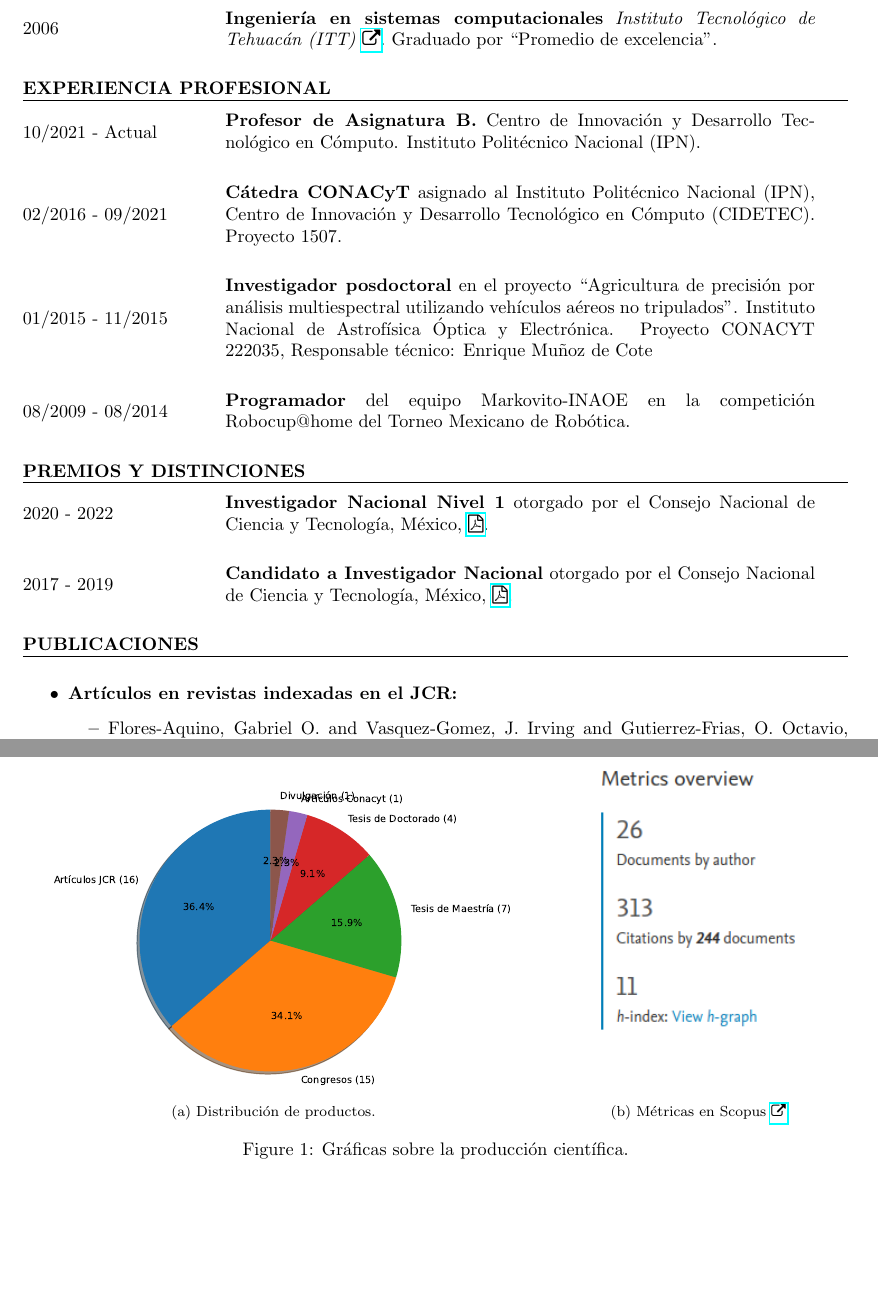
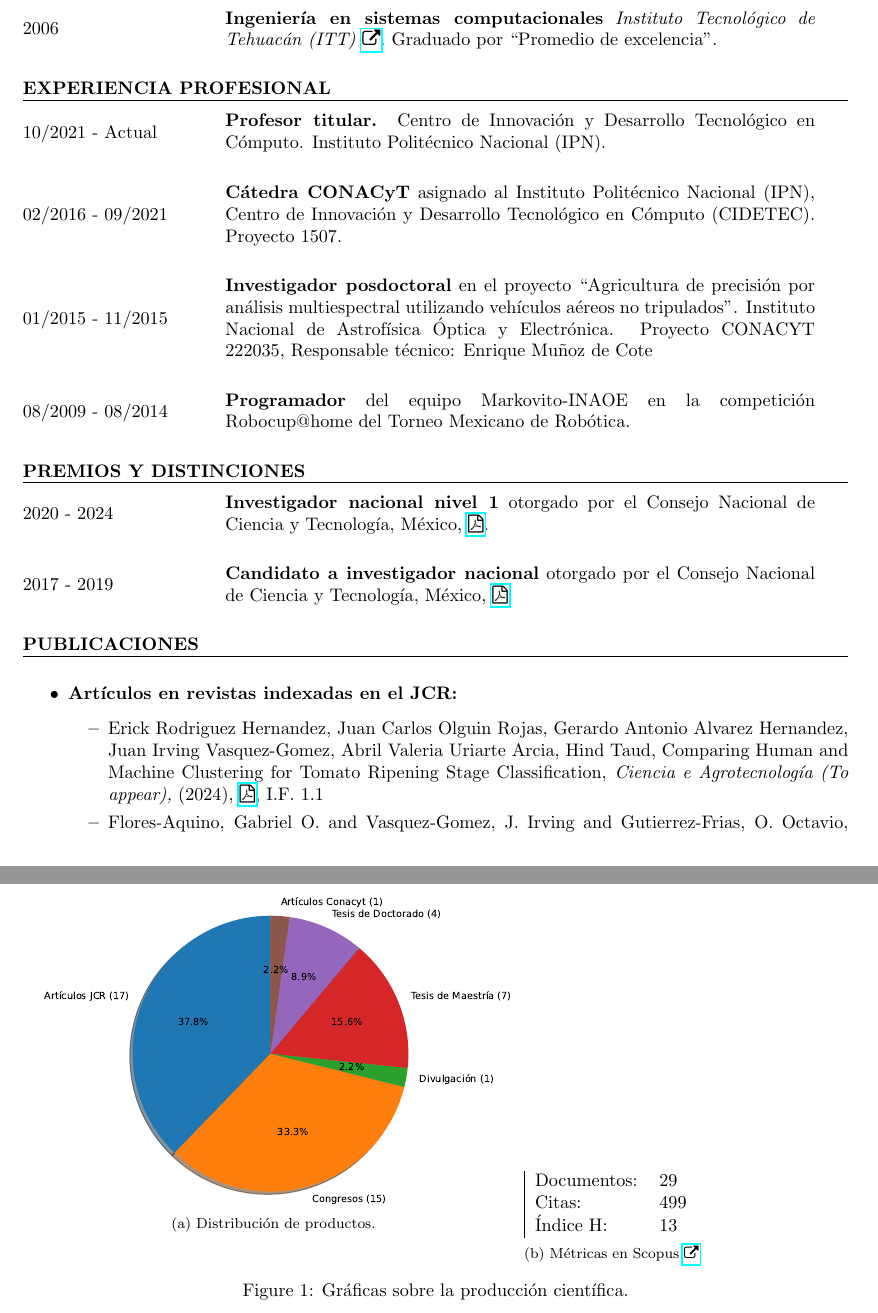
Before and after one commit to irvingvasquez/auto_report, a LaTeX CV (reports/full_cv/templates/cv_jivg_es_full.tex, which reads reports/full_cv/text/awards_es.tex, reports/full_cv/text/jcr_journals.tex): two parts of pages 2 and 3 of 8, joined at a grey line, cut so that both start at the same text, the shorter picture padded with empty space. Compiled offline with pdfLaTeX.

Commit message:
update papers

```diff
--- a/reports/full_cv/templates/cv_jivg_es_full.tex
+++ b/reports/full_cv/templates/cv_jivg_es_full.tex
@@ -106,7 +106,7 @@ Col. Nueva Industrial Vallejo, Del. Gustavo A. Madero, Ciudad de México, C.P. 0
 	10/2021 - Actual\\
 \end{minipage}
 \begin{minipage}{4.5in}
-	\textbf{Profesor de Asignatura B.} Centro de Innovación y Desarrollo Tecnológico en Cómputo. Instituto Politécnico Nacional (IPN).\\
+	\textbf{Profesor titular.} Centro de Innovación y Desarrollo Tecnológico en Cómputo. Instituto Politécnico Nacional (IPN).\\
 \end{minipage}
 
 \begin{minipage}{1.5 in}
@@ -151,9 +151,12 @@ Col. Nueva Industrial Vallejo, Del. Gustavo A. Madero, Ciudad de México, C.P. 0
 	\subfloat[Distribuci\'on de productos.\label{subfig-1:dummy}]{%
 		\includegraphics[trim=70 0 70 0, clip, width=0.60\textwidth]{../text/products.pdf}
 	}
-	\hfill
-	\subfloat[Métricas en Scopus \href{https://www.scopus.com/authid/detail.uri?authorId=54415023500}{\faExternalLink} \label{subfig-2:dummy}]{%
-		\includegraphics[width=0.35\textwidth]{../text/scopus_metrics.png}
+		\subfloat[Métricas en Scopus \href{https://www.scopus.com/authid/detail.uri?authorId=54415023500}{\faExternalLink} \label{subfig-2:dummy}]{%
+			\begin{tabular}{|ll}
+				Documentos: & 29  \\
+				Citas:      & 499 \\
+				Índice H:   & 13
+			\end{tabular}
 	}
 	\caption{Gráficas sobre la producción científica.}
 	\label{fig:dummy}
--- a/reports/full_cv/text/awards_es.tex
+++ b/reports/full_cv/text/awards_es.tex
@@ -1,9 +1,9 @@
 
 \begin{minipage}{1.5 in}
-	2020 - 2022\\
+	2020 - 2024\\
 \end{minipage}
 \begin{minipage}{4.5in}
-	\textbf{Investigador Nacional Nivel 1} otorgado por el Consejo Nacional de Ciencia y Tecnología, México, \href{https://www.dropbox.com/s/gasskc02vezprb8/2019_sni_vasquez.pdf?dl=0}{\faFilePdfO}.\\
+	\textbf{Investigador nacional nivel 1} otorgado por el Consejo Nacional de Ciencia y Tecnología, México, \href{https://www.dropbox.com/s/gasskc02vezprb8/2019_sni_vasquez.pdf?dl=0}{\faFilePdfO}.\\
 \end{minipage}
 
 
@@ -11,5 +11,5 @@
 	2017 - 2019\\
 \end{minipage}
 \begin{minipage}{4.5in}
-	\textbf{Candidato a Investigador Nacional} otorgado por el Consejo Nacional de Ciencia y Tecnología, México, \href{https://www.dropbox.com/s/37igr1yucjupmfp/2016_sni_vasquez.pdf?dl=0}{\faFilePdfO}.\\
+	\textbf{Candidato a investigador nacional} otorgado por el Consejo Nacional de Ciencia y Tecnología, México, \href{https://www.dropbox.com/s/37igr1yucjupmfp/2016_sni_vasquez.pdf?dl=0}{\faFilePdfO}.\\
 \end{minipage}
--- a/reports/full_cv/text/jcr_journals.tex
+++ b/reports/full_cv/text/jcr_journals.tex
@@ -1,4 +1,5 @@
 \begin{itemize}
+\item Erick Rodriguez Hernandez, Juan Carlos Olguin Rojas, Gerardo Antonio Alvarez Hernandez, Juan Irving Vasquez-Gomez, Abril Valeria Uriarte Arcia, Hind Taud, Comparing Human and Machine Clustering for Tomato Ripening Stage Classification,\textit{ Ciencia e Agrotecnología (To appear),} (2024), \href{https://doi.org/} {\faFilePdfO}, I.F. 1.1
 \item Flores-Aquino, Gabriel O. and Vasquez-Gomez, J. Irving and Gutierrez-Frias, O. Octavio, Custom Distribution for Sampling-Based Motion Planning,\textit{ Journal of the Brazilian Society of Mechanical Sciences and Engineering,} (2022), \href{https://doi.org/10.1007/s40430-022-03379-0} {\faFilePdfO}, I.F. 2.220
 \item Vazquez-Carmona, E. Viridiana and Vasquez-Gomez, J. Irving and Herrera Lozada, Juan Carlos and Antonio-Cruz, Mayra, Coverage Path Planning for Spraying Drones,\textit{ Computers and Industrial Engineering,} (2022), \href{https://doi.org/10.1016/j.cie.2022.108125} {\faFilePdfO}, I.F. 5.431
 \item Vasquez, Juan Irving and Uriarte-Arcia, Abril Valeria and Taud, Hind and García-Floriano, Andrés and Ventura-Molina, Elías, Coastal Sargassum Level Estimation from Smartphone Pictures,\textit{ Applied Sciences,} (2022), \href{https://doi.org/10.3390/app121910012} {\faFilePdfO}, I.F. 2.838
```
Also changed, not shown: database/myproducts.bib (+18 -0 lines), reports/full_cv/templates/cv_jivg_es_full.pdf, reports/full_cv/text/products.pdf, reports/full_cv/text/products.png, reports/full_cv/templates/cv_jivg_es_full.tex (2 more changed lines), 2 other files.
